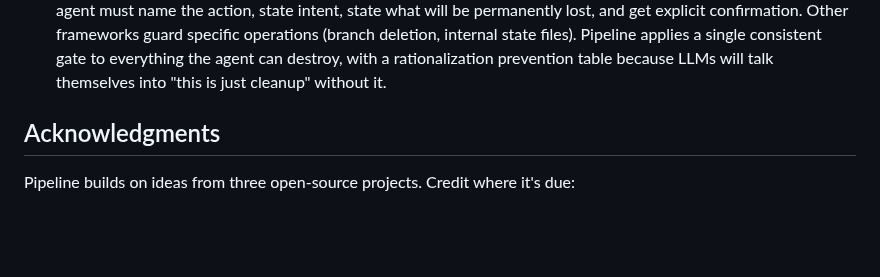
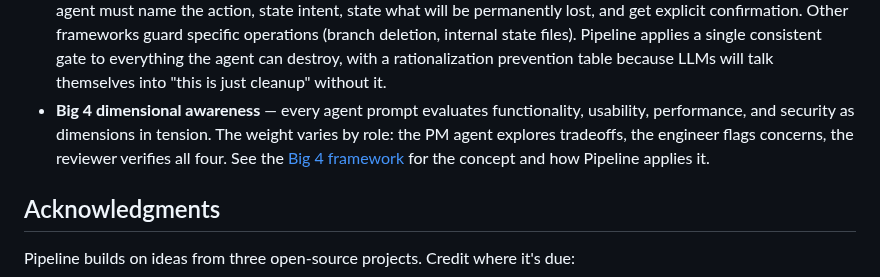
Before and after one commit to djwmobley/pipeline, a Markdown page: README.md, the part around the change. GitHub-like rendering; blank space fills up the shorter version.

```diff
--- a/README.md
+++ b/README.md
@@ -266,6 +266,7 @@ These features don't trace to any prior work:
 - **Security lifecycle** — red team → remediate → purple team as a structured loop with per-finding state tracking and verification.
 - **Integration detection** — runtime probing for available tools (Postgres, Ollama, GitHub CLI, Chrome DevTools, Sentry) with graceful fallbacks and no silent installs.
 - **Cross-domain destructive operation guards** — hard stop before any data-destroying action across git (rebase, force-push, reset), databases (DROP TABLE, bulk deletes, TRUNCATE), and files (rm -rf, multi-file deletion). The agent must name the action, state intent, state what will be permanently lost, and get explicit confirmation. Other frameworks guard specific operations (branch deletion, internal state files). Pipeline applies a single consistent gate to everything the agent can destroy, with a rationalization prevention table because LLMs will talk themselves into "this is just cleanup" without it.
+- **Big 4 dimensional awareness** — every agent prompt evaluates functionality, usability, performance, and security as dimensions in tension. The weight varies by role: the PM agent explores tradeoffs, the engineer flags concerns, the reviewer verifies all four. See the [Big 4 framework](docs/big-4.md) for the concept and how Pipeline applies it.
 
 ## Acknowledgments
 
```
Also changed, not shown: docs/big-4.md (added, +56 -0 lines).
